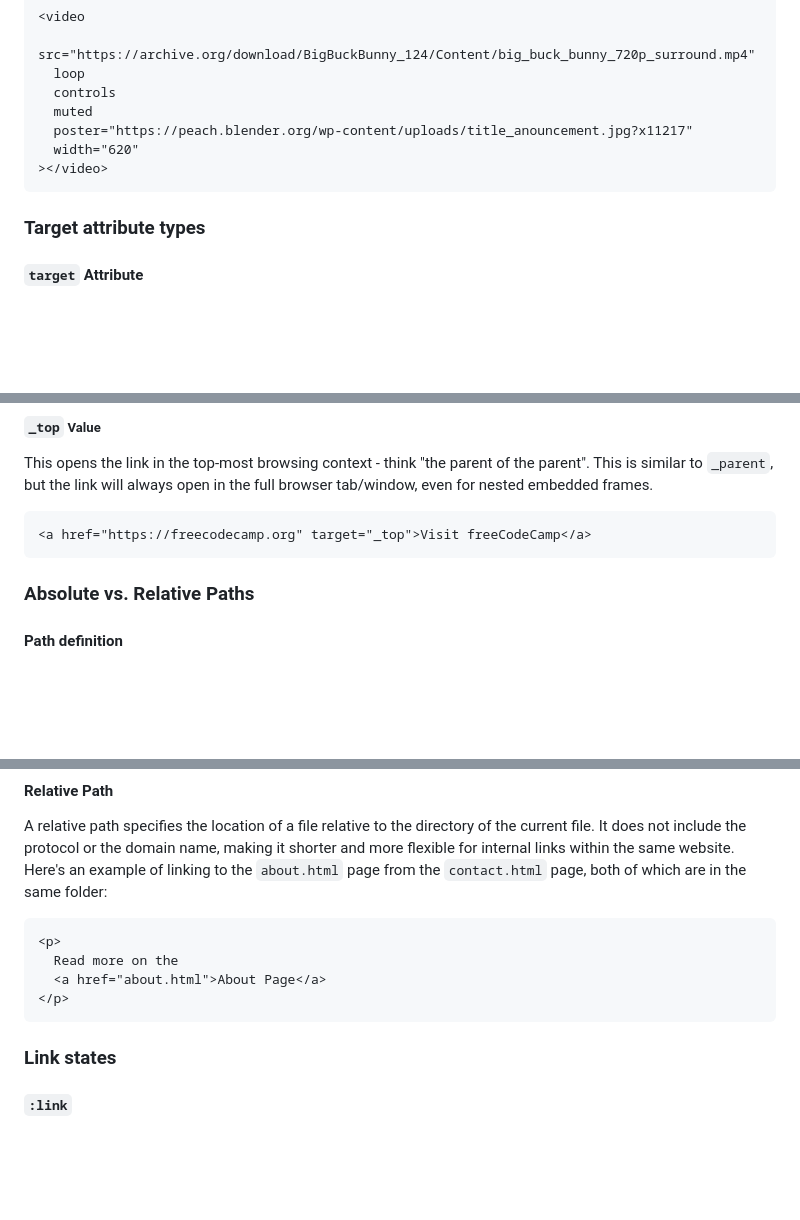
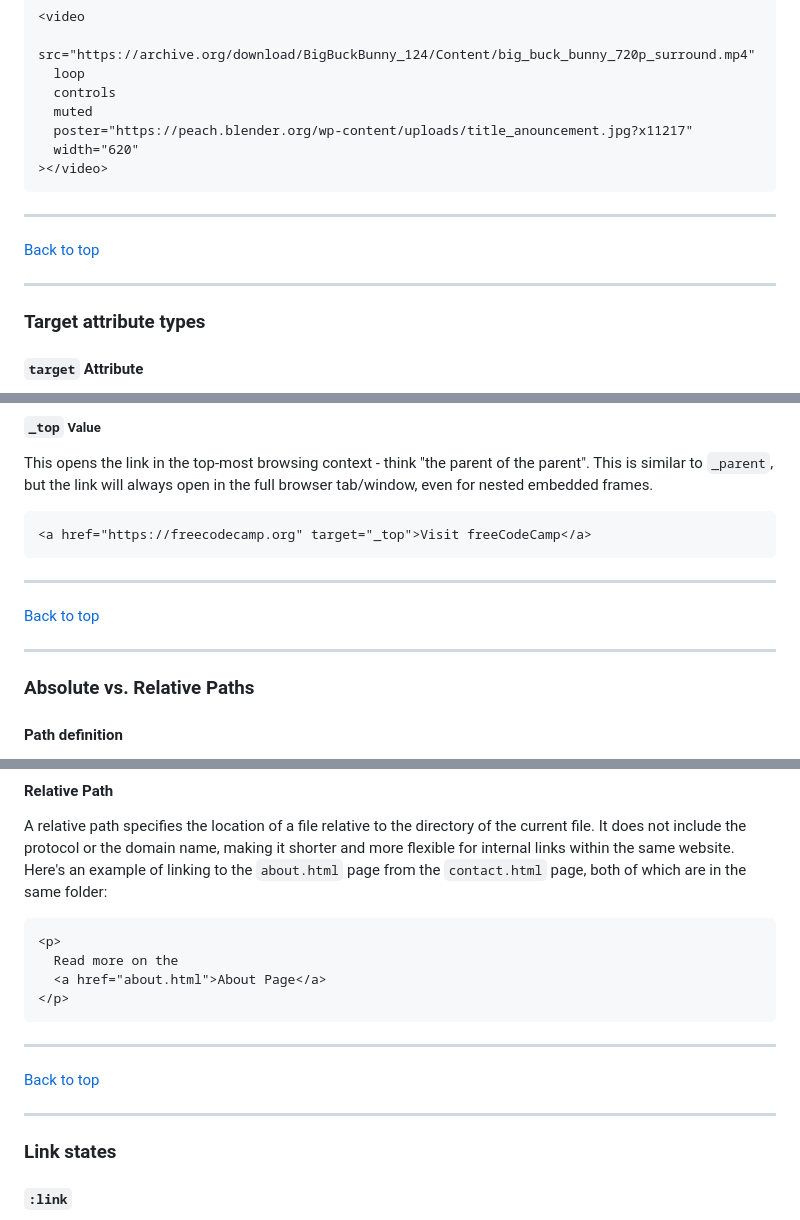
Before and after one commit to lyrellis/freeCodeCamp_full_stack_developer, a Markdown page: html_notes.md, 3 parts joined by grey strips. GitHub-like rendering; blank space fills up the shorter version.

````diff
--- a/html_notes.md
+++ b/html_notes.md
@@ -574,6 +610,12 @@ If you wanted to display an image while the video is downloading, you can use th
 ></video>
 ```
 
+---
+
+[Back to top](#table-of-contents)
+
+---
+
 ### Target attribute types
 
 #### `target` Attribute
@@ -619,6 +661,12 @@ This opens the link in the top-most browsing context - think "the parent of the
 <a href="https://freecodecamp.org" target="_top">Visit freeCodeCamp</a>
 ```
 
+---
+
+[Back to top](#table-of-contents)
+
+---
+
 ### Absolute vs. Relative Paths
 
 #### Path definition
@@ -659,6 +707,12 @@ A relative path specifies the location of a file relative to the directory of th
   <a href="about.html">About Page</a>
 </p>
 ```
+
+---
+
+[Back to top](#table-of-contents)
+
+---
 
 ### Link states
 
````
Also changed, not shown: other parts of html_notes.md (+36 -0 lines).
